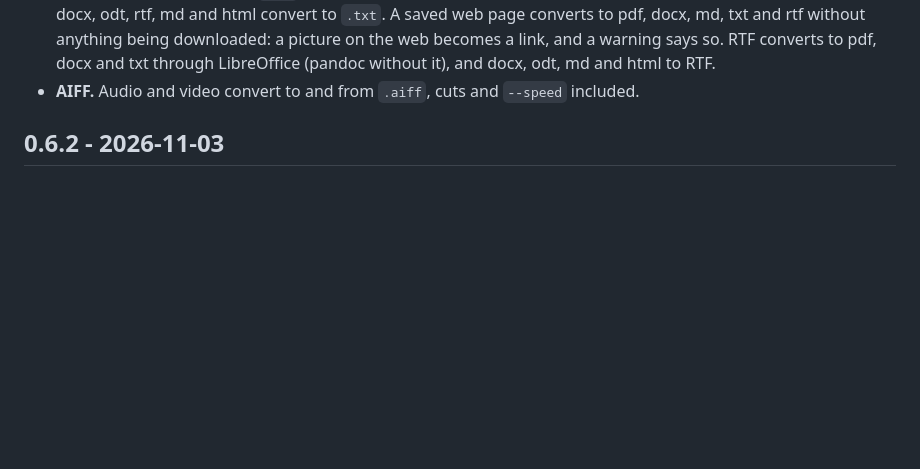
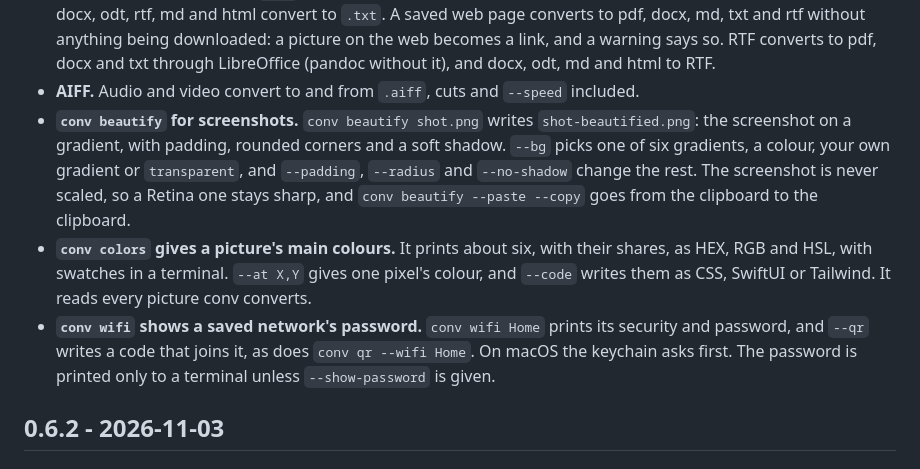
Before and after one commit to shdwfruit/convkit, a Markdown page: CHANGELOG.md, the part around the change. Rendered like a GitHub page; blank space fills up the shorter version.

```diff
--- a/CHANGELOG.md
+++ b/CHANGELOG.md
@@ -76,6 +76,21 @@
   LibreOffice (pandoc without it), and docx, odt, md and html to RTF.
 - **AIFF.** Audio and video convert to and from `.aiff`, cuts and
   `--speed` included.
+- **`conv beautify` for screenshots.** `conv beautify shot.png` writes
+  `shot-beautified.png`: the screenshot on a gradient, with padding,
+  rounded corners and a soft shadow. `--bg` picks one of six gradients, a
+  colour, your own gradient or `transparent`, and `--padding`, `--radius`
+  and `--no-shadow` change the rest. The screenshot is never scaled, so a
+  Retina one stays sharp, and `conv beautify --paste --copy` goes from the
+  clipboard to the clipboard.
+- **`conv colors` gives a picture's main colours.** It prints about six, with
+  their shares, as HEX, RGB and HSL, with swatches in a terminal. `--at X,Y`
+  gives one pixel's colour, and `--code` writes them as CSS, SwiftUI or
+  Tailwind. It reads every picture conv converts.
+- **`conv wifi` shows a saved network's password.** `conv wifi Home` prints
+  its security and password, and `--qr` writes a code that joins it, as
+  does `conv qr --wifi Home`. On macOS the keychain asks first. The
+  password is printed only to a terminal unless `--show-password` is given.
 
 ## 0.6.2 - 2026-11-03
 
```
Also changed, not shown: README.md (+93 -0 lines).
